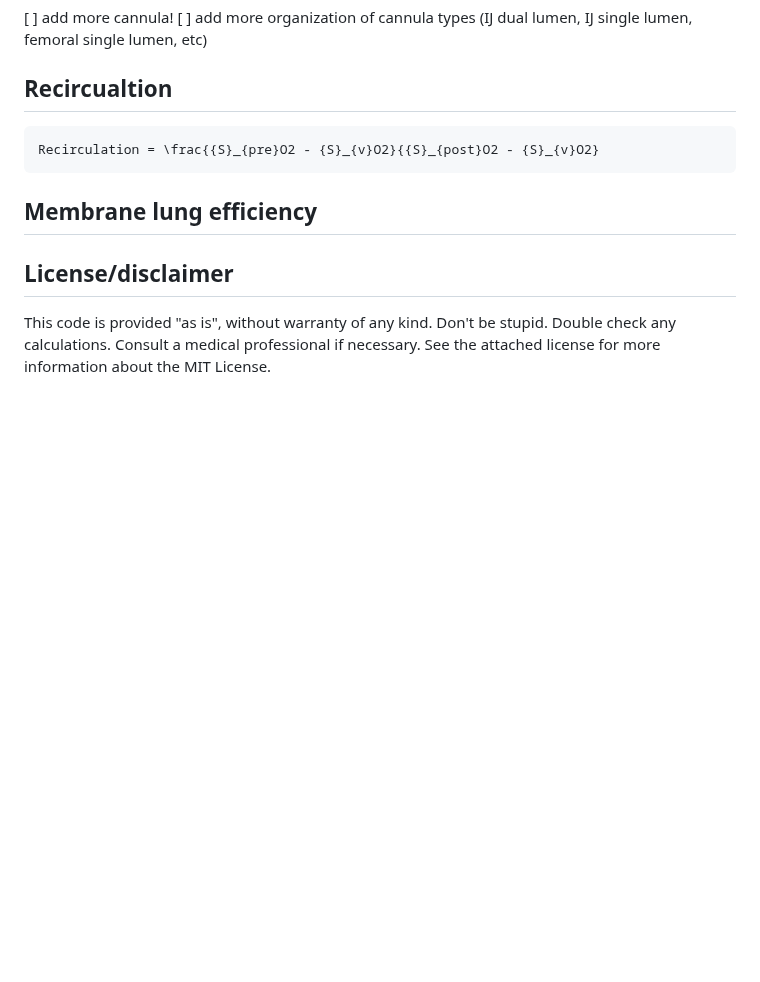
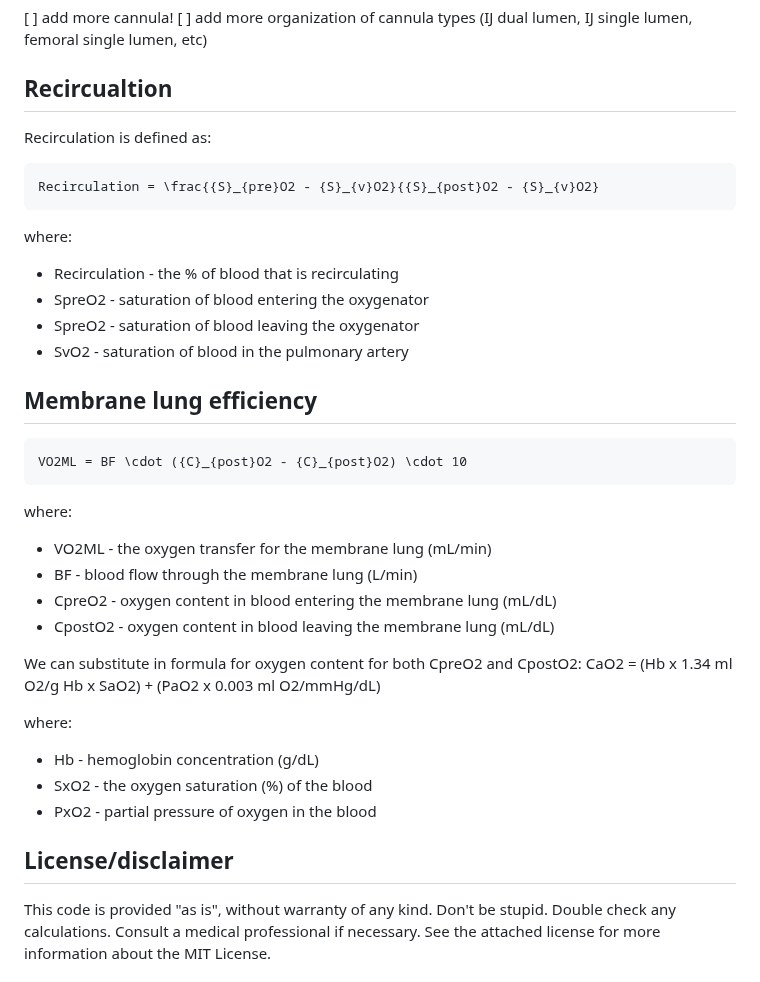
Before and after one commit to nickmmark/ecmo-calculations, a Markdown page: README.md, the part around the change. Rendered like a GitHub page; blank space fills up the shorter version.

````diff
--- a/README.md
+++ b/README.md
@@ -39,12 +39,35 @@ I used the published flow/pressure curves for each cannula, abstracting the data
 
 
 ## Recircualtion
-
+Recirculation is defined as:
 ```math
 Recirculation = \frac{{S}_{pre}O2 - {S}_{v}O2}{{S}_{post}O2 - {S}_{v}O2}
 ```
+where:
+* Recirculation - the % of blood that is recirculating
+* SpreO2 - saturation of blood entering the oxygenator
+* SpreO2 - saturation of blood leaving the oxygenator
+* SvO2 - saturation of blood in the pulmonary artery
+
 
 ## Membrane lung efficiency
+
+```math
+VO2ML = BF \cdot ({C}_{post}O2 - {C}_{post}O2) \cdot 10
+```
+where:
+* VO2ML - the oxygen transfer for the membrane lung (mL/min)
+* BF - blood flow through the membrane lung (L/min)
+* CpreO2 - oxygen content in blood entering the membrane lung (mL/dL)
+* CpostO2 - oxygen content in blood leaving the membrane lung (mL/dL)
+
+We can substitute in formula for oxygen content for both CpreO2 and CpostO2:
+CaO2 = (Hb x 1.34 ml O2/g Hb x SaO2) + (PaO2 x 0.003 ml O2/mmHg/dL)
+
+where:
+* Hb - hemoglobin concentration (g/dL)
+* SxO2 - the oxygen saturation (%) of the blood
+* PxO2 - partial pressure of oxygen in the blood
 
 
 ## License/disclaimer
````
